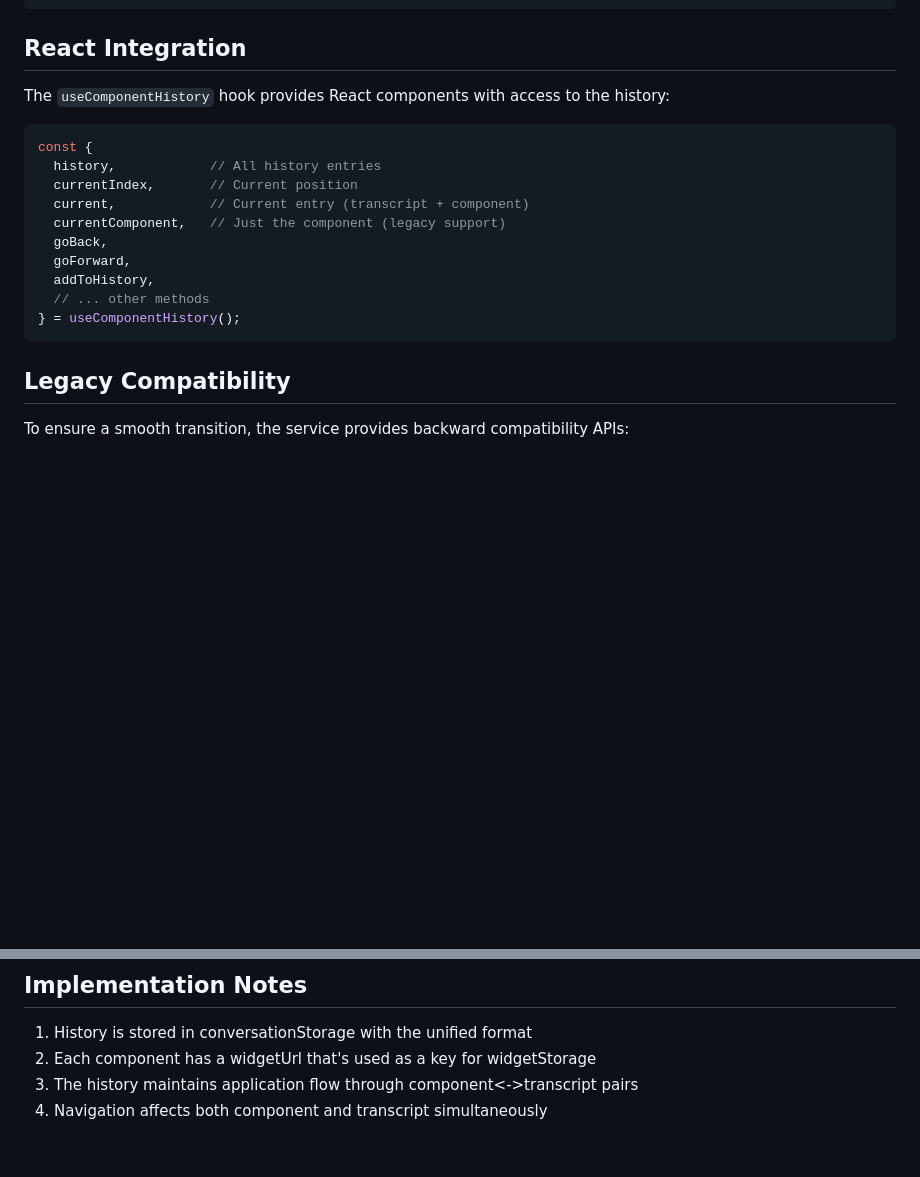
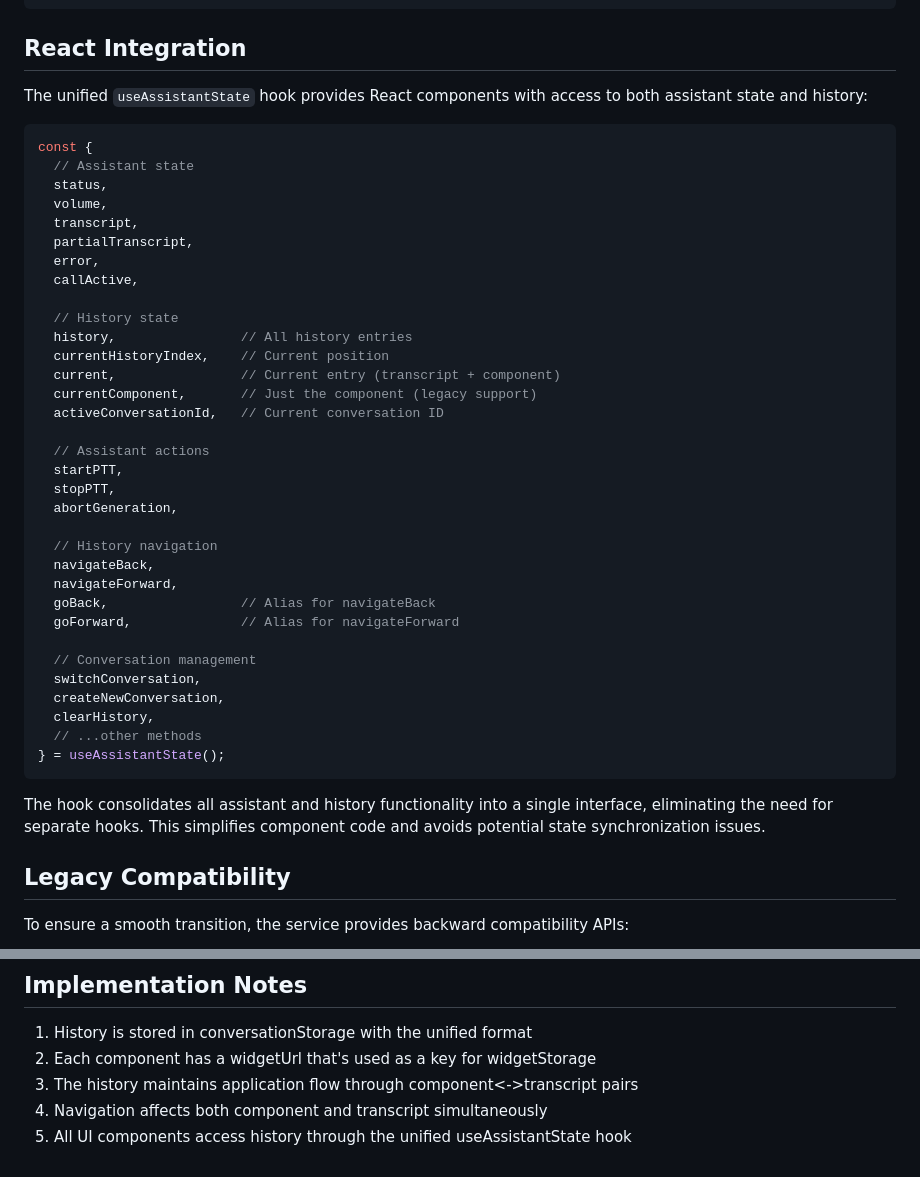
Before and after one commit to vgrichina/speakbuild, a Markdown page: UNIFIED_HISTORY_MODEL.md, 2 parts joined by grey strips. Rendered like a GitHub page; blank space fills up the shorter version.

Commit message:
docs: Update UNIFIED_HISTORY_MODEL.md to reflect hook unification
- Updated documentation to show useAssistantState as the single interface
- Added examples of the unified hook API
- Added explanation of hook consolidation benefits
- Removed references to useComponentHistory hook

🤖 Generated with [Claude Code](https://claude.ai/code)
Co-Authored-By: Claude <noreply@anthropic.com>

````diff
--- a/UNIFIED_HISTORY_MODEL.md
+++ b/UNIFIED_HISTORY_MODEL.md
@@ -59,20 +59,45 @@ componentHistoryService.deleteConversation(id);
 
 ## React Integration
 
-The `useComponentHistory` hook provides React components with access to the history:
+The unified `useAssistantState` hook provides React components with access to both assistant state and history:
 
 ```javascript
 const {
-  history,            // All history entries
-  currentIndex,       // Current position
-  current,            // Current entry (transcript + component)
-  currentComponent,   // Just the component (legacy support)
-  goBack,
-  goForward,
-  addToHistory,
-  // ... other methods
-} = useComponentHistory();
+  // Assistant state
+  status,
+  volume,
+  transcript,
+  partialTranscript,
+  error,
+  callActive,
+
+  // History state
+  history,                // All history entries
+  currentHistoryIndex,    // Current position
+  current,                // Current entry (transcript + component)
+  currentComponent,       // Just the component (legacy support)
+  activeConversationId,   // Current conversation ID
+
+  // Assistant actions
+  startPTT,
+  stopPTT,
+  abortGeneration,
+
+  // History navigation
+  navigateBack,
+  navigateForward,
+  goBack,                 // Alias for navigateBack
+  goForward,              // Alias for navigateForward
+
+  // Conversation management
+  switchConversation,
+  createNewConversation,
+  clearHistory,
+  // ...other methods
+} = useAssistantState();
 ```
+
+The hook consolidates all assistant and history functionality into a single interface, eliminating the need for separate hooks. This simplifies component code and avoids potential state synchronization issues.
 
 ## Legacy Compatibility
 
@@ -94,3 +119,4 @@ These methods transform the unified data model into the legacy format expected b
 2. Each component has a widgetUrl that's used as a key for widgetStorage
 3. The history maintains application flow through component<->transcript pairs
 4. Navigation affects both component and transcript simultaneously
+5. All UI components access history through the unified useAssistantState hook
````
